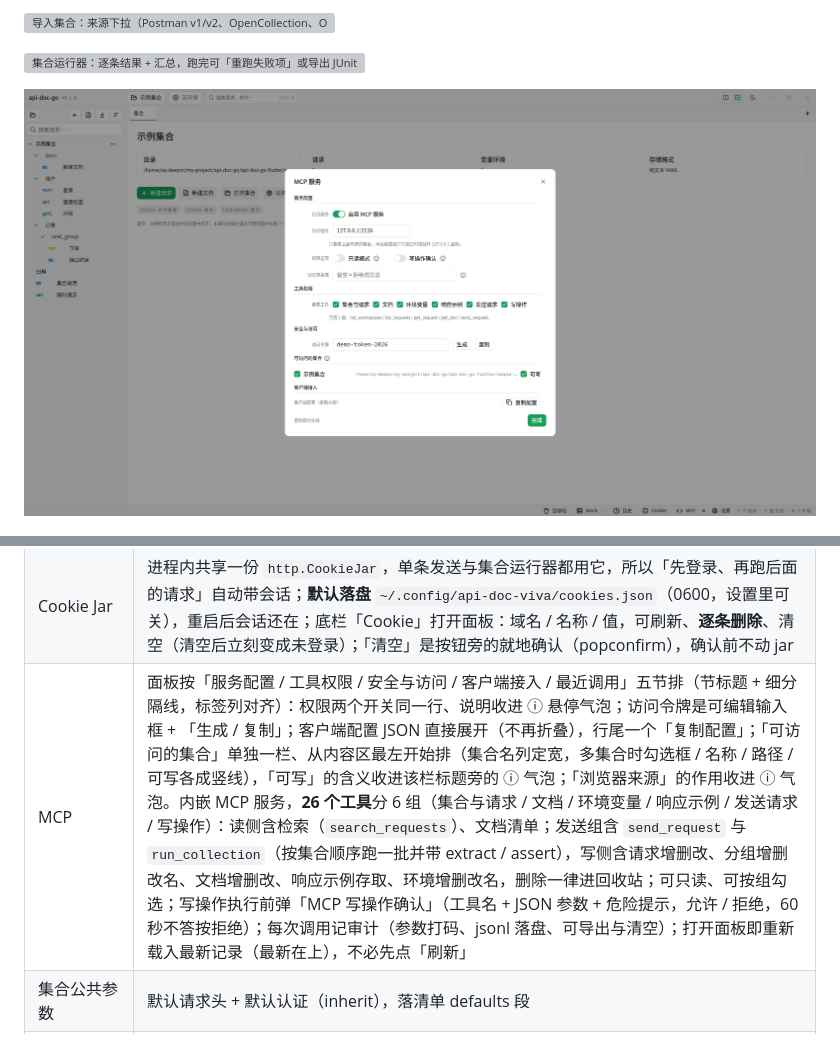
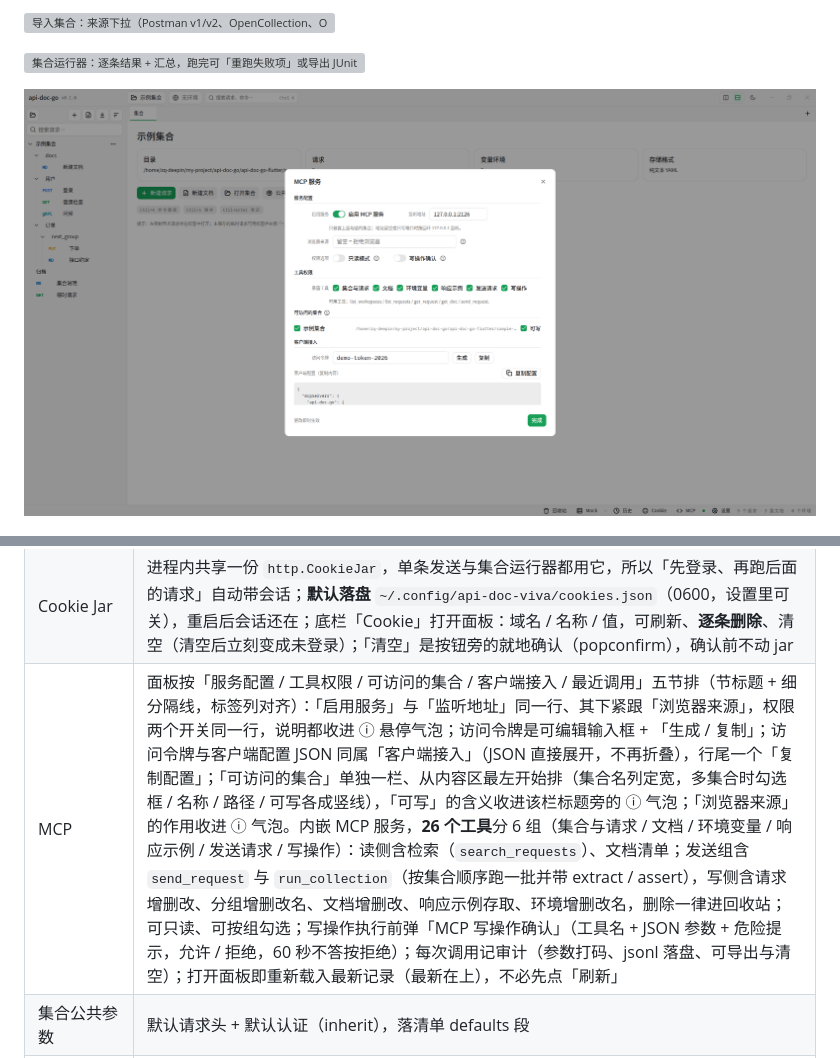
Before and after one commit to leihenshang/api-doc-go-viva, a Markdown page: doc/功能与界面.md, 2 parts joined by grey strips. Drawn GitHub-style; pictures changed too: doc/viva-mcp.png; grey boxes are pictures that could not be loaded.

```diff
--- a/doc/功能与界面.md
+++ b/doc/功能与界面.md
@@ -129,7 +129,7 @@ README 只留三张代表图，其余界面截图与能力清单集中在这里
 | 导入 | **Postman 集合（v1 / v2）**：v2 的嵌套 item 树与 v1 的 `requests` / `folders` + `order` 都认；方法 / 地址 / 查询参数 / 请求头 / raw·urlencoded·form·multipart body / bearer·basic·apikey 认证 / 集合级变量与描述，脚本与断言忽略（留提示）；**Insomnia**：读 `insomnia.json`（request_group / request），body 按 mimeType 映射、认证与第一个环境的变量一并转过来，`{{ _.名字 }}` 自动转成 `{{名字}}`；**OpenAPI 3（JSON / YAML）**：一个「路径 + 方法」导入成一条请求，查询参数与请求头进表、描述进文档，可选地址前缀（默认 `{{host}}`），YAML 先转成 JSON 再解析；**Bruno 原生集合**：直接读 `.bru`（块结构），方法 / 地址 / `params:query` / `headers` / `body:json·text·form-urlencoded·multipart-form` / `auth:bearer·basic·apikey` / `docs` 都转过来，`~` 前缀保持「未启用」，脚本与断言忽略并留提示；**另一个 OpenCollection 集合**：分组照层级、请求换新 uid、文档进 `docs/`。各来源都可选落点分组，同名一律加 `-2`，导入结果与手敲的请求在磁盘上没有区别 |
 | 导出 | 把当前集合导出成 **Markdown** 或**单文件 HTML**（内联样式 + 左侧目录树 + 搜索 + 打印样式，一个文件拷走就能看）：方法 / 地址 / 参数 / 请求头 / 表单 / 请求体 / 请求体字段 / 认证 / 文档，文档按 viva 的 Markdown 解析器渲成 HTML，用户内容一律转义。导出前可**按分组 / 条目勾选范围**（勾分组连带子项，实时报「已选 N 条请求 · N 篇文档」），没勾的条目不会出现在正文与目录里 |
 | Cookie Jar | 进程内共享一份 `http.CookieJar`，单条发送与集合运行器都用它，所以「先登录、再跑后面的请求」自动带会话；**默认落盘** `~/.config/api-doc-viva/cookies.json`（0600，设置里可关），重启后会话还在；底栏「Cookie」打开面板：域名 / 名称 / 值，可刷新、**逐条删除**、清空（清空后立刻变成未登录）；「清空」是按钮旁的就地确认（popconfirm），确认前不动 jar |
-| MCP | 面板按「服务配置 / 工具权限 / 安全与访问 / 客户端接入 / 最近调用」五节排（节标题 + 细分隔线，标签列对齐）：权限两个开关同一行、说明收进 ⓘ 悬停气泡；访问令牌是可编辑输入框 + 「生成 / 复制」；客户端配置 JSON 直接展开（不再折叠），行尾一个「复制配置」；「可访问的集合」单独一栏、从内容区最左开始排（集合名列定宽，多集合时勾选框 / 名称 / 路径 / 可写各成竖线），「可写」的含义收进该栏标题旁的 ⓘ 气泡；「浏览器来源」的作用收进 ⓘ 气泡。内嵌 MCP 服务，**26 个工具**分 6 组（集合与请求 / 文档 / 环境变量 / 响应示例 / 发送请求 / 写操作）：读侧含检索（`search_requests`）、文档清单；发送组含 `send_request` 与 `run_collection`（按集合顺序跑一批并带 extract / assert），写侧含请求增删改、分组增删改名、文档增删改、响应示例存取、环境增删改名，删除一律进回收站；可只读、可按组勾选；写操作执行前弹「MCP 写操作确认」（工具名 + JSON 参数 + 危险提示，允许 / 拒绝，60 秒不答按拒绝）；每次调用记审计（参数打码、jsonl 落盘、可导出与清空）；打开面板即重新载入最新记录（最新在上），不必先点「刷新」 |
+| MCP | 面板按「服务配置 / 工具权限 / 可访问的集合 / 客户端接入 / 最近调用」五节排（节标题 + 细分隔线，标签列对齐）：「启用服务」与「监听地址」同一行、其下紧跟「浏览器来源」，权限两个开关同一行，说明都收进 ⓘ 悬停气泡；访问令牌是可编辑输入框 + 「生成 / 复制」；访问令牌与客户端配置 JSON 同属「客户端接入」（JSON 直接展开，不再折叠），行尾一个「复制配置」；「可访问的集合」单独一栏、从内容区最左开始排（集合名列定宽，多集合时勾选框 / 名称 / 路径 / 可写各成竖线），「可写」的含义收进该栏标题旁的 ⓘ 气泡；「浏览器来源」的作用收进 ⓘ 气泡。内嵌 MCP 服务，**26 个工具**分 6 组（集合与请求 / 文档 / 环境变量 / 响应示例 / 发送请求 / 写操作）：读侧含检索（`search_requests`）、文档清单；发送组含 `send_request` 与 `run_collection`（按集合顺序跑一批并带 extract / assert），写侧含请求增删改、分组增删改名、文档增删改、响应示例存取、环境增删改名，删除一律进回收站；可只读、可按组勾选；写操作执行前弹「MCP 写操作确认」（工具名 + JSON 参数 + 危险提示，允许 / 拒绝，60 秒不答按拒绝）；每次调用记审计（参数打码、jsonl 落盘、可导出与清空）；打开面板即重新载入最新记录（最新在上），不必先点「刷新」 |
 | 集合公共参数 | 默认请求头 + 默认认证（inherit），落清单 defaults 段 |
 | 集合包 / OpenAPI | 导出 .apidocgo.json 与 OpenAPI 3.0；导入新增集合包 |
 | 请求历史 | 每次真实发送在后台记一条（时间 / 方法 / 解析后的地址 / 状态 / 耗时 / 体积 / 请求名与相对路径 / 集合根 / 环境），落 `~/.config/api-doc-viva/history.jsonl`（超过 300 条裁掉最早的）；底栏「历史」或命令面板打开，按地址或请求名过滤，点一行回到那条请求（不在当前集合就复制地址），可一键清空 |
```
Also changed, not shown: 2 other files.
